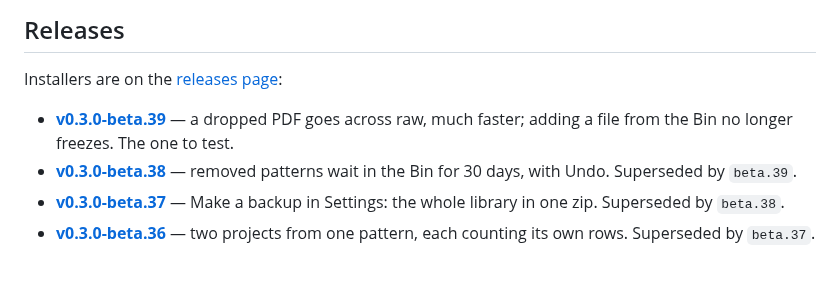
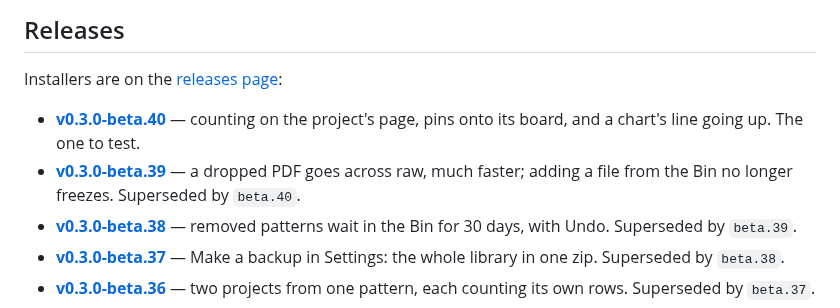
Before and after one commit to shinystarborne/shiny-knitting, a Markdown page: README.md, the part around the change. Rendered like a GitHub page; blank space fills up the shorter version.

Commit message:
List the fortieth 0.3.0 beta in the README

```diff
--- a/README.md
+++ b/README.md
@@ -21,8 +21,10 @@ It does five things:
 
 Installers are on the [releases page](https://github.com/shinystarborne/shiny-knitting/releases):
 
+- **[v0.3.0-beta.40](https://github.com/shinystarborne/shiny-knitting/releases/tag/v0.3.0-beta.40)** —
+  counting on the project's page, pins onto its board, and a chart's line going up. The one to test.
 - **[v0.3.0-beta.39](https://github.com/shinystarborne/shiny-knitting/releases/tag/v0.3.0-beta.39)** —
-  a dropped PDF goes across raw, much faster; adding a file from the Bin no longer freezes. The one to test.
+  a dropped PDF goes across raw, much faster; adding a file from the Bin no longer freezes. Superseded by `beta.40`.
 - **[v0.3.0-beta.38](https://github.com/shinystarborne/shiny-knitting/releases/tag/v0.3.0-beta.38)** —
   removed patterns wait in the Bin for 30 days, with Undo. Superseded by `beta.39`.
 - **[v0.3.0-beta.37](https://github.com/shinystarborne/shiny-knitting/releases/tag/v0.3.0-beta.37)** —
```
